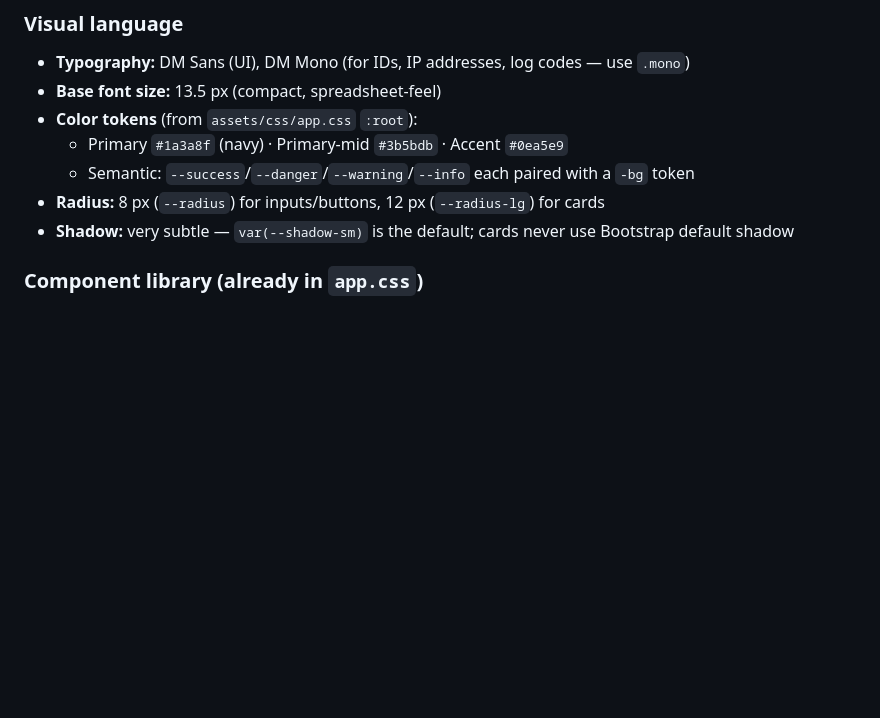
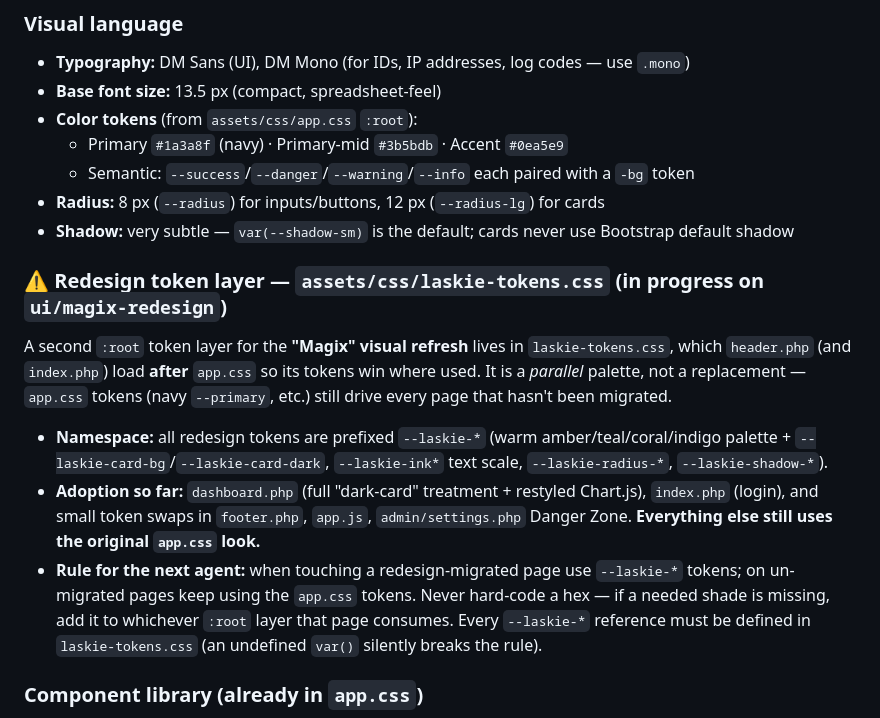
Before and after one commit to zyncks07/laskie, a Markdown page: CLAUDE.md, the part around one of its changes. Drawn GitHub-style; blank space fills up the shorter version.

```diff
--- a/CLAUDE.md
+++ b/CLAUDE.md
@@ -190,6 +194,13 @@ Helpers Claude should reuse rather than re-implement:
   - Semantic: `--success`/`--danger`/`--warning`/`--info` each paired with a `-bg` token
 - **Radius:** 8 px (`--radius`) for inputs/buttons, 12 px (`--radius-lg`) for cards
 - **Shadow:** very subtle — `var(--shadow-sm)` is the default; cards never use Bootstrap default shadow
+
+### ⚠️ Redesign token layer — `assets/css/laskie-tokens.css` (in progress on `ui/magix-redesign`)
+A second `:root` token layer for the **"Magix" visual refresh** lives in `laskie-tokens.css`, which `header.php` (and `index.php`) load **after** `app.css` so its tokens win where used. It is a *parallel* palette, not a replacement — `app.css` tokens (navy `--primary`, etc.) still drive every page that hasn't been migrated.
+
+- **Namespace:** all redesign tokens are prefixed `--laskie-*` (warm amber/teal/coral/indigo palette + `--laskie-card-bg`/`--laskie-card-dark`, `--laskie-ink*` text scale, `--laskie-radius-*`, `--laskie-shadow-*`).
+- **Adoption so far:** `dashboard.php` (full "dark-card" treatment + restyled Chart.js), `index.php` (login), and small token swaps in `footer.php`, `app.js`, `admin/settings.php` Danger Zone. **Everything else still uses the original `app.css` look.**
+- **Rule for the next agent:** when touching a redesign-migrated page use `--laskie-*` tokens; on un-migrated pages keep using the `app.css` tokens. Never hard-code a hex — if a needed shade is missing, add it to whichever `:root` layer that page consumes. Every `--laskie-*` reference must be defined in `laskie-tokens.css` (an undefined `var()` silently breaks the rule).
 
 ### Component library (already in `app.css`)
 - `.card`, `.card-header`, `.card-body`, `.card-footer`
```
Also changed, not shown: other parts of CLAUDE.md (+21 -5 lines).
